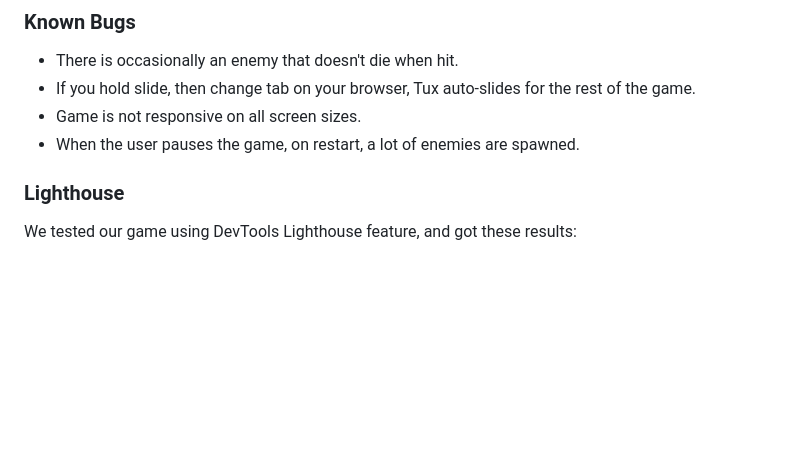
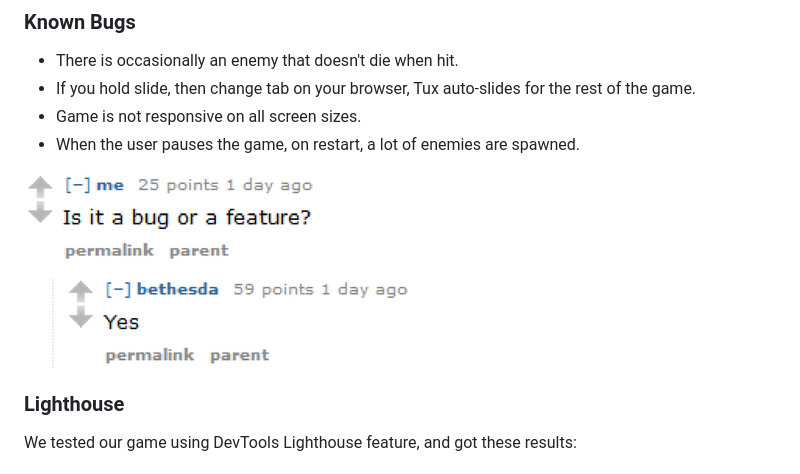
Before and after one commit to Abibubble/icecapades, a Markdown page: README.md, the part around the change. Rendered like a GitHub page; pictures changed too: static/docs/bug-feature.png (added); blank space fills up the shorter version.

Commit message:
docs: Add bug feature image

```diff
--- a/README.md
+++ b/README.md
@@ -416,6 +416,8 @@ A large amount of testing was done to ensure that all items were visible or hidd
 * Game is not responsive on all screen sizes.
 * When the user pauses the game, on restart, a lot of enemies are spawned.
 
+![Bethesda bug or feature?](static/docs/bug-feature.png)
+
 ### Lighthouse
 
 We tested our game using DevTools Lighthouse feature, and got these results:
```
